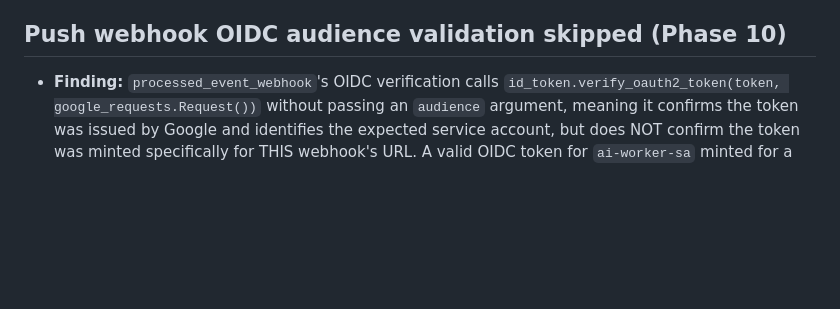
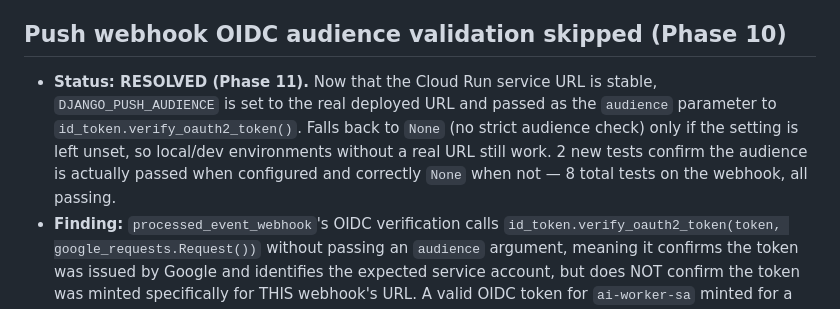
Before and after one commit to dry-wall/contract-intel, a Markdown page: BACKLOG.md, the part around the change printed below. Drawn GitHub-style; blank space fills up the shorter version.

```diff
--- a/BACKLOG.md
+++ b/BACKLOG.md
@@ -88,6 +110,13 @@
   fix (parallelization) still open, tracked for Phase 11 hardening.
 
 ## Push webhook OIDC audience validation skipped (Phase 10)
+- **Status: RESOLVED (Phase 11).** Now that the Cloud Run service URL is
+  stable, `DJANGO_PUSH_AUDIENCE` is set to the real deployed URL and passed
+  as the `audience` parameter to `id_token.verify_oauth2_token()`. Falls
+  back to `None` (no strict audience check) only if the setting is left
+  unset, so local/dev environments without a real URL still work. 2 new
+  tests confirm the audience is actually passed when configured and
+  correctly `None` when not — 8 total tests on the webhook, all passing.
 - **Finding:** `processed_event_webhook`'s OIDC verification calls
   `id_token.verify_oauth2_token(token, google_requests.Request())` without
   passing an `audience` argument, meaning it confirms the token was issued
```
Also changed, not shown: other parts of BACKLOG.md (+53 -14 lines).
